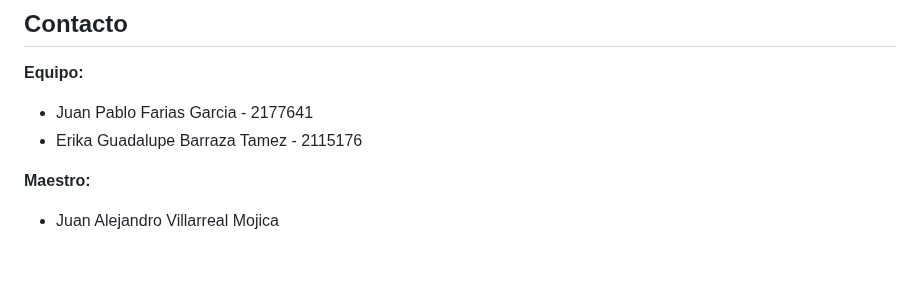
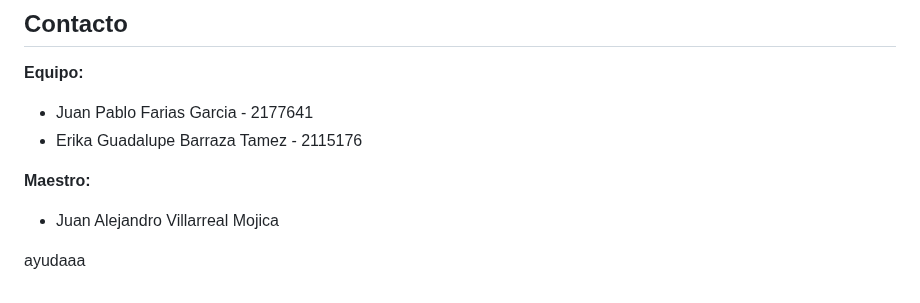
Before and after one commit to JuanFarias-jpg/UX-UI-design, a Markdown page: README.md, the part around the change. Rendered like a GitHub page; blank space fills up the shorter version.

Commit message:
ayuda en readme

```diff
--- a/README.md
+++ b/README.md
@@ -188,3 +188,5 @@ world-cup-archive/
 
 **Maestro:**
 - Juan Alejandro Villarreal Mojica
+
+ayudaaa
```
